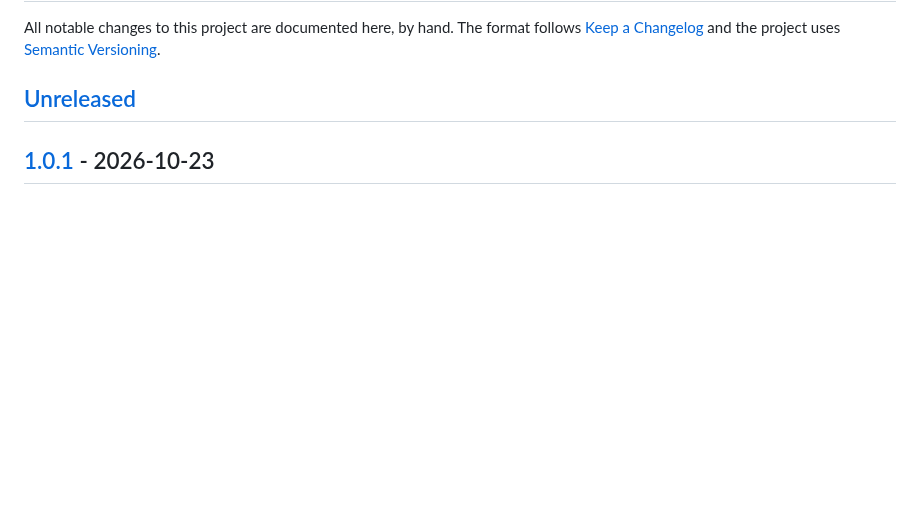
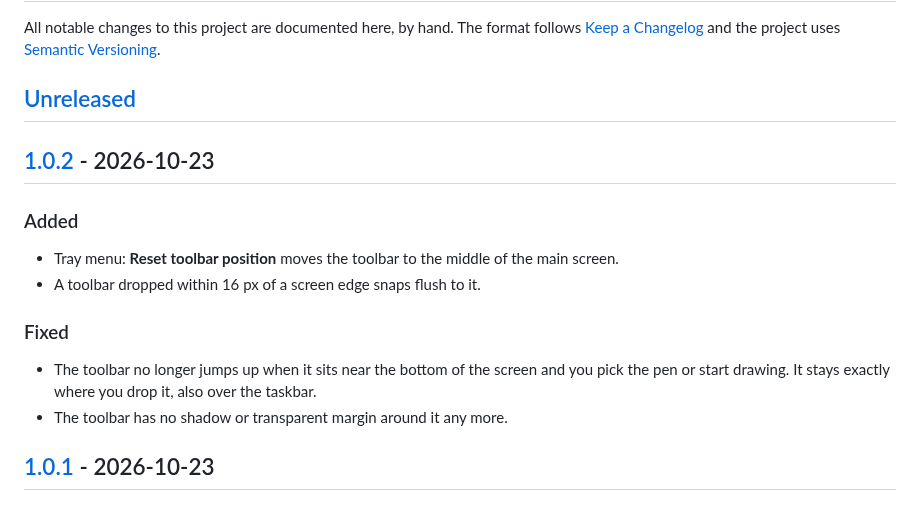
Before and after one commit to bearylaw/tool-pen-overlay, a Markdown page: CHANGELOG.md, the part around one of its changes. GitHub-like rendering; blank space fills up the shorter version.

```diff
--- a/CHANGELOG.md
+++ b/CHANGELOG.md
@@ -5,6 +5,21 @@ follows [Keep a Changelog](https://keepachangelog.com/en/1.1.0/) and the
 project uses [Semantic Versioning](https://semver.org/spec/v2.0.0.html).
 
 ## [Unreleased]
+
+## [1.0.2] - 2026-10-23
+
+### Added
+
+- Tray menu: **Reset toolbar position** moves the toolbar to the middle of
+  the main screen.
+- A toolbar dropped within 16 px of a screen edge snaps flush to it.
+
+### Fixed
+
+- The toolbar no longer jumps up when it sits near the bottom of the screen
+  and you pick the pen or start drawing. It stays exactly where you drop
+  it, also over the taskbar.
+- The toolbar has no shadow or transparent margin around it any more.
 
 ## [1.0.1] - 2026-10-23
 
```
Also changed, not shown: other parts of CHANGELOG.md (+2 -1 lines), README.md (+11 -10 lines), docs/images/toolbar-compact-dark.png, docs/images/toolbar-dark.png, 2 other files.
